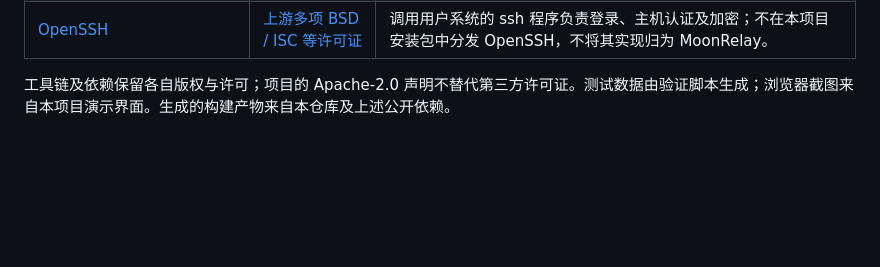
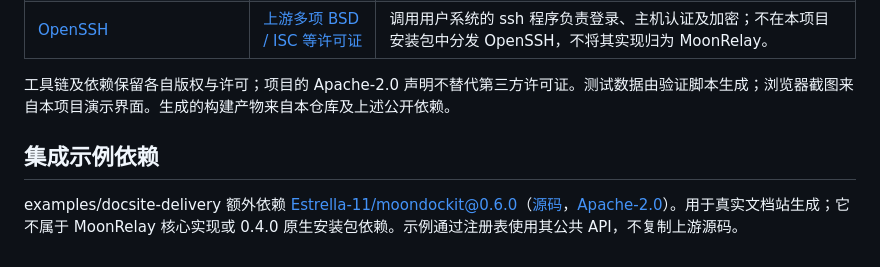
Before and after one commit to kaigeliang/moonbit-upload, a Markdown page: docs/references.md, the part around the change. GitHub-like rendering; blank space fills up the shorter version.

```diff
--- a/docs/references.md
+++ b/docs/references.md
@@ -11,3 +11,7 @@ MoonRelay 的传输协议实现、分块持久化、恢复状态、SHA-256、库
 | [OpenSSH](https://www.openssh.com/) | [上游多项 BSD / ISC 等许可证](https://www.openssh.com/portable.html) | 调用用户系统的 ssh 程序负责登录、主机认证及加密；不在本项目安装包中分发 OpenSSH，不将其实现归为 MoonRelay。 |
 
 工具链及依赖保留各自版权与许可；项目的 Apache-2.0 声明不替代第三方许可证。测试数据由验证脚本生成；浏览器截图来自本项目演示界面。生成的构建产物来自本仓库及上述公开依赖。
+
+## 集成示例依赖
+
+examples/docsite-delivery 额外依赖 [Estrella-11/moondockit@0.6.0](https://mooncakes.io/docs/Estrella-11/moondockit@0.6.0)（[源码](https://github.com/Estrella-11/moonbit_1)，[Apache-2.0](https://github.com/Estrella-11/moonbit_1/blob/main/LICENSE)）。用于真实文档站生成；它不属于 MoonRelay 核心实现或 0.4.0 原生安装包依赖。示例通过注册表使用其公共 API，不复制上游源码。
```
Also changed, not shown: README.md (+4 -0 lines), docs/cases/moondockit-delivery.md (added, +75 -0 lines), examples/docsite-delivery/README.md (added, +29 -0 lines), docs/evidence/docsite-delivery-20261017.png (added), 6 other files.
